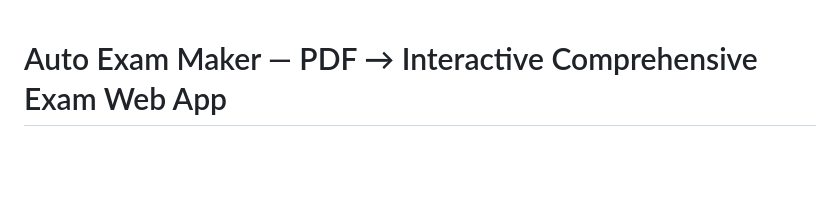
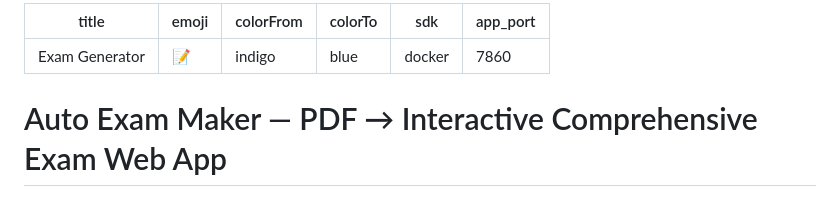
Before and after one commit to YohSupremo/exam-generator, a Markdown page: README.md, the part around the change. Rendered like a GitHub page; blank space fills up the shorter version.

Commit message:
Add Hugging Face Docker Space metadata to README

```diff
--- a/README.md
+++ b/README.md
@@ -1,3 +1,12 @@
+---
+title: Exam Generator
+emoji: 📝
+colorFrom: indigo
+colorTo: blue
+sdk: docker
+app_port: 7860
+---
+
 # Auto Exam Maker — PDF → Interactive Comprehensive Exam Web App
 
 Upload a PDF (lecture notes, slides, reviewer, textbook). The app hands the PDF to
```
